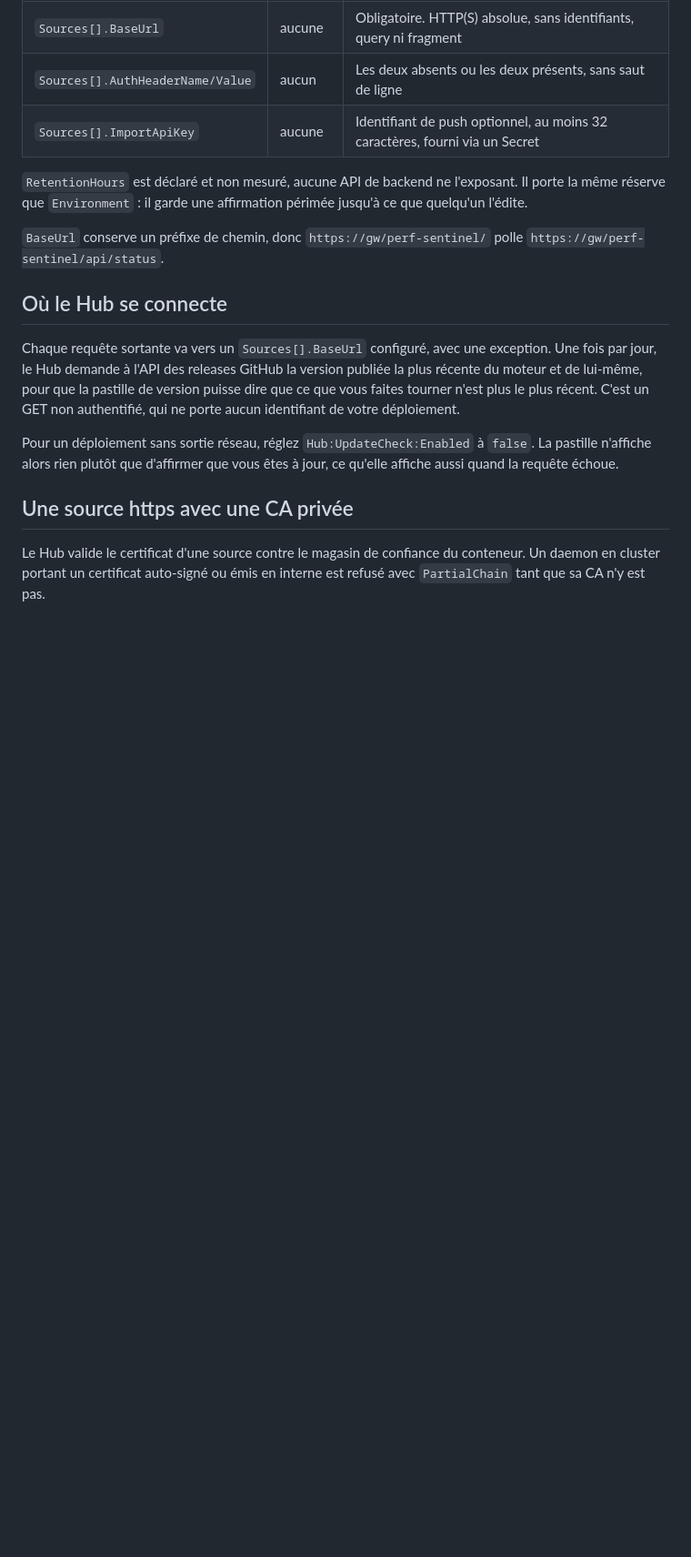
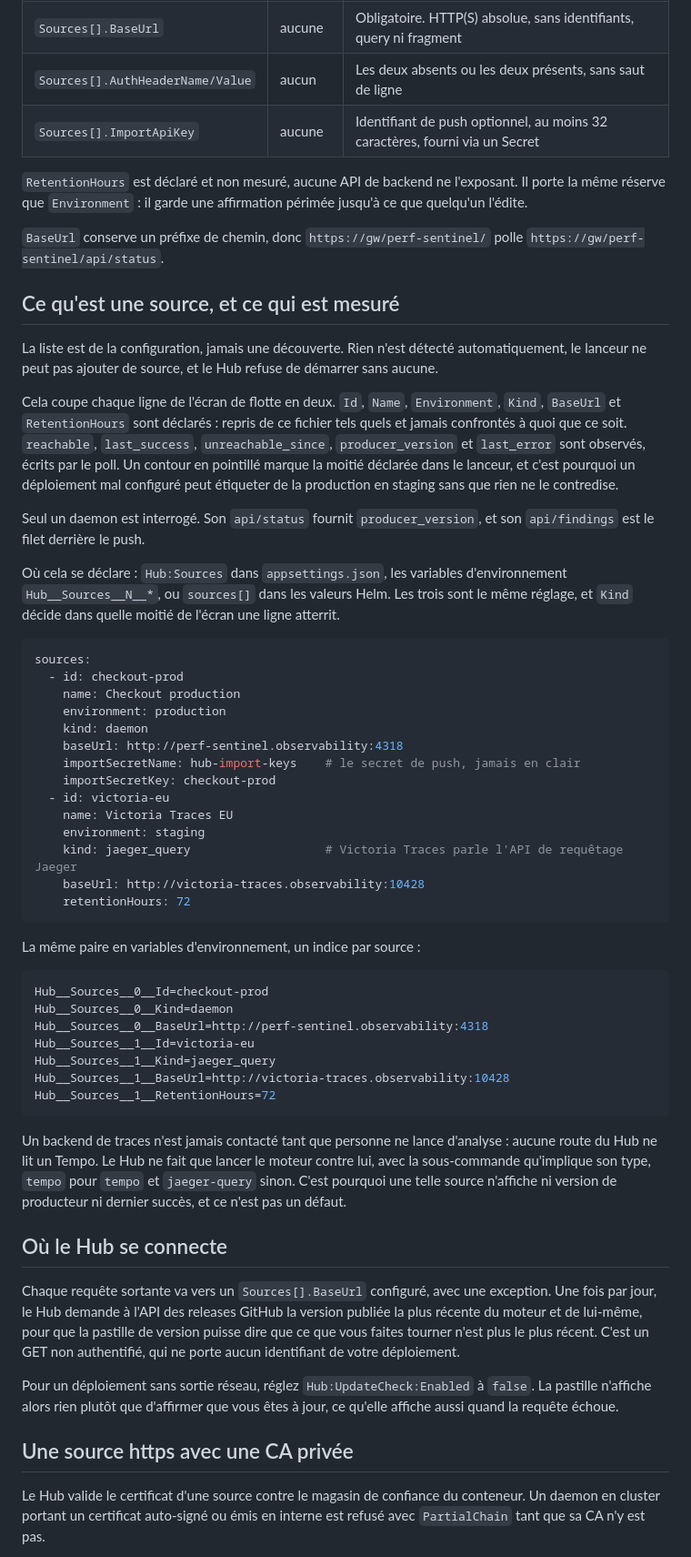
Before and after one commit to robintra/PerfSentinelHub, a Markdown page: docs/FR/CONFIGURATION-FR.md, the part around the change. Shown at 91% size. GitHub-like rendering; blank space fills up the shorter version.

Commit message:
docs: say where a source is declared and what of it is measured

````diff
--- a/docs/FR/CONFIGURATION-FR.md
+++ b/docs/FR/CONFIGURATION-FR.md
@@ -48,6 +48,61 @@ quelqu'un l'édite.
 `BaseUrl` conserve un préfixe de chemin, donc `https://gw/perf-sentinel/` polle
 `https://gw/perf-sentinel/api/status`.
 
+## Ce qu'est une source, et ce qui est mesuré
+
+La liste est de la configuration, jamais une découverte. Rien n'est détecté
+automatiquement, le lanceur ne peut pas ajouter de source, et le Hub refuse de démarrer
+sans aucune.
+
+Cela coupe chaque ligne de l'écran de flotte en deux. `Id`, `Name`, `Environment`, `Kind`,
+`BaseUrl` et `RetentionHours` sont déclarés : repris de ce fichier tels quels et jamais
+confrontés à quoi que ce soit. `reachable`, `last_success`, `unreachable_since`,
+`producer_version` et `last_error` sont observés, écrits par le poll. Un contour en
+pointillé marque la moitié déclarée dans le lanceur, et c'est pourquoi un déploiement mal
+configuré peut étiqueter de la production en staging sans que rien ne le contredise.
+
+Seul un daemon est interrogé. Son `api/status` fournit `producer_version`, et son
+`api/findings` est le filet derrière le push.
+
+Où cela se déclare : `Hub:Sources` dans `appsettings.json`, les variables d'environnement
+`Hub__Sources__N__*`, ou `sources[]` dans les valeurs Helm. Les trois sont le même
+réglage, et `Kind` décide dans quelle moitié de l'écran une ligne atterrit.
+
+```yaml
+sources:
+  - id: checkout-prod
+    name: Checkout production
+    environment: production
+    kind: daemon
+    baseUrl: http://perf-sentinel.observability:4318
+    importSecretName: hub-import-keys    # le secret de push, jamais en clair
+    importSecretKey: checkout-prod
+  - id: victoria-eu
+    name: Victoria Traces EU
+    environment: staging
+    kind: jaeger_query                   # Victoria Traces parle l'API de requêtage Jaeger
+    baseUrl: http://victoria-traces.observability:10428
+    retentionHours: 72
+```
+
+La même paire en variables d'environnement, un indice par source :
+
+```bash
+Hub__Sources__0__Id=checkout-prod
+Hub__Sources__0__Kind=daemon
+Hub__Sources__0__BaseUrl=http://perf-sentinel.observability:4318
+Hub__Sources__1__Id=victoria-eu
+Hub__Sources__1__Kind=jaeger_query
+Hub__Sources__1__BaseUrl=http://victoria-traces.observability:10428
+Hub__Sources__1__RetentionHours=72
+```
+
+Un backend de traces n'est jamais contacté tant que personne ne lance d'analyse : aucune
+route du Hub ne lit un Tempo. Le Hub ne fait que lancer le moteur contre lui, avec la
+sous-commande qu'implique son type, `tempo` pour `tempo` et `jaeger-query` sinon. C'est
+pourquoi une telle source n'affiche ni version de producteur ni dernier succès, et ce
+n'est pas un défaut.
+
 ## Où le Hub se connecte
 
 Chaque requête sortante va vers un `Sources[].BaseUrl` configuré, avec une exception. Une
````
Also changed, not shown: docs/CONFIGURATION.md (+53 -0 lines).
